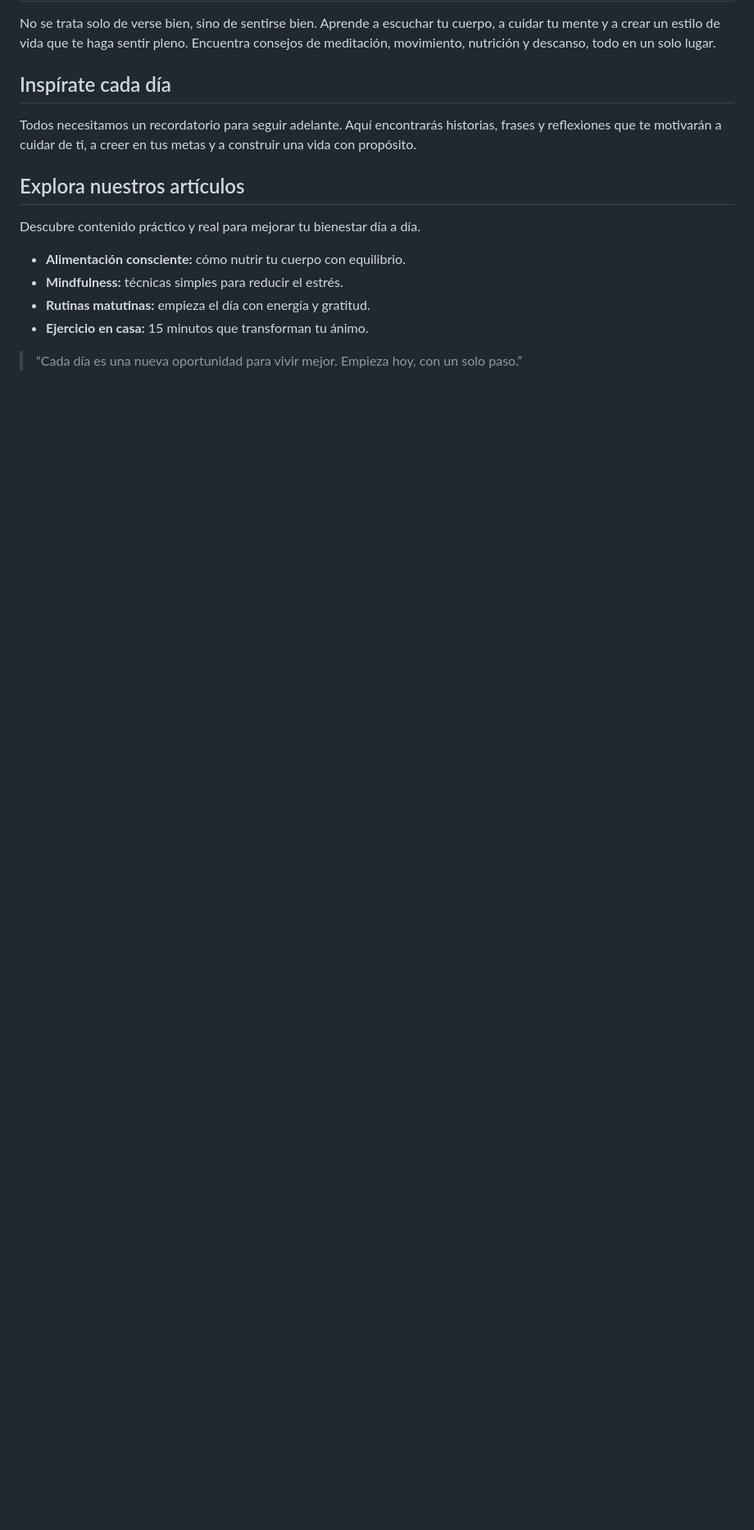
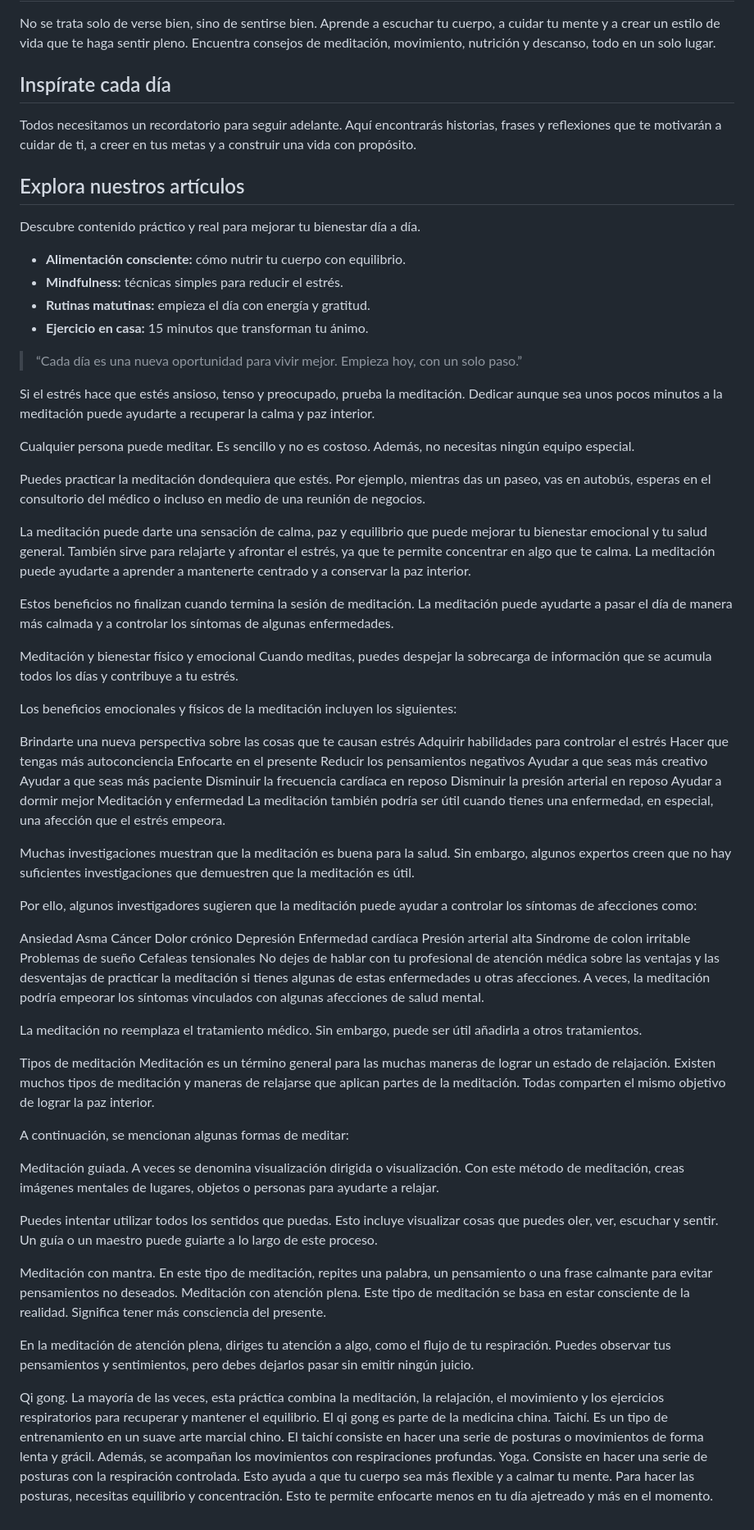
Before and after one commit to victoriapatarroyo/TallerSitioBlog, a Markdown page: utils/Readme.md, the part around the change. Shown: that part at 82% size. Drawn GitHub-style; blank space fills up the shorter version.

Commit message:
mas información

```diff
--- a/utils/Readme.md
+++ b/utils/Readme.md
@@ -84,3 +84,70 @@ y a construir una vida con propósito.
 <blockquote>
 “Cada día es una nueva oportunidad para vivir mejor. Empieza hoy, con un solo paso.”
 </blockquote>
+
+
+<!-- Porque debemos vivir mejor -->
+Si el estrés hace que estés ansioso, tenso y preocupado, prueba la meditación. Dedicar aunque sea unos pocos minutos a la meditación puede ayudarte a recuperar la calma y paz interior.
+
+Cualquier persona puede meditar. Es sencillo y no es costoso. Además, no necesitas ningún equipo especial.
+
+Puedes practicar la meditación dondequiera que estés. Por ejemplo, mientras das un paseo, vas en autobús, esperas en el consultorio del médico o incluso en medio de una reunión de negocios.
+
+<!-- Sobre Méditación -->
+La meditación puede darte una sensación de calma, paz y equilibrio que puede mejorar tu bienestar emocional y tu salud general. También sirve para relajarte y afrontar el estrés, ya que te permite concentrar en algo que te calma. La meditación puede ayudarte a aprender a mantenerte centrado y a conservar la paz interior.
+
+Estos beneficios no finalizan cuando termina la sesión de meditación. La meditación puede ayudarte a pasar el día de manera más calmada y a controlar los síntomas de algunas enfermedades.
+
+Meditación y bienestar físico y emocional
+Cuando meditas, puedes despejar la sobrecarga de información que se acumula todos los días y contribuye a tu estrés.
+
+Los beneficios emocionales y físicos de la meditación incluyen los siguientes:
+
+Brindarte una nueva perspectiva sobre las cosas que te causan estrés
+Adquirir habilidades para controlar el estrés
+Hacer que tengas más autoconciencia
+Enfocarte en el presente
+Reducir los pensamientos negativos
+Ayudar a que seas más creativo
+Ayudar a que seas más paciente
+Disminuir la frecuencia cardíaca en reposo
+Disminuir la presión arterial en reposo
+Ayudar a dormir mejor
+Meditación y enfermedad
+La meditación también podría ser útil cuando tienes una enfermedad, en especial, una afección que el estrés empeora.
+
+Muchas investigaciones muestran que la meditación es buena para la salud. Sin embargo, algunos expertos creen que no hay suficientes investigaciones que demuestren que la meditación es útil.
+
+Por ello, algunos investigadores sugieren que la meditación puede ayudar a controlar los síntomas de afecciones como:
+
+Ansiedad
+Asma
+Cáncer
+Dolor crónico
+Depresión
+Enfermedad cardíaca
+Presión arterial alta
+Síndrome de colon irritable
+Problemas de sueño
+Cefaleas tensionales
+No dejes de hablar con tu profesional de atención médica sobre las ventajas y las desventajas de practicar la meditación si tienes algunas de estas enfermedades u otras afecciones. A veces, la meditación podría empeorar los síntomas vinculados con algunas afecciones de salud mental.
+
+La meditación no reemplaza el tratamiento médico. Sin embargo, puede ser útil añadirla a otros tratamientos.
+
+Tipos de meditación
+Meditación es un término general para las muchas maneras de lograr un estado de relajación. Existen muchos tipos de meditación y maneras de relajarse que aplican partes de la meditación. Todas comparten el mismo objetivo de lograr la paz interior.
+
+A continuación, se mencionan algunas formas de meditar:
+
+Meditación guiada. A veces se denomina visualización dirigida o visualización. Con este método de meditación, creas imágenes mentales de lugares, objetos o personas para ayudarte a relajar.
+
+Puedes intentar utilizar todos los sentidos que puedas. Esto incluye visualizar cosas que puedes oler, ver, escuchar y sentir. Un guía o un maestro puede guiarte a lo largo de este proceso.
+
+Meditación con mantra. En este tipo de meditación, repites una palabra, un pensamiento o una frase calmante para evitar pensamientos no deseados.
+Meditación con atención plena. Este tipo de meditación se basa en estar consciente de la realidad. Significa tener más consciencia del presente.
+
+En la meditación de atención plena, diriges tu atención a algo, como el flujo de tu respiración. Puedes observar tus pensamientos y sentimientos, pero debes dejarlos pasar sin emitir ningún juicio.
+
+Qi gong. La mayoría de las veces, esta práctica combina la meditación, la relajación, el movimiento y los ejercicios respiratorios para recuperar y mantener el equilibrio. El qi gong es parte de la medicina china.
+Taichí. Es un tipo de entrenamiento en un suave arte marcial chino. El taichí consiste en hacer una serie de posturas o movimientos de forma lenta y grácil. Además, se acompañan los movimientos con respiraciones profundas.
+Yoga. Consiste en hacer una serie de posturas con la respiración controlada. Esto ayuda a que tu cuerpo sea más flexible y a calmar tu mente. Para hacer las posturas, necesitas equilibrio y concentración. Esto te permite enfocarte menos en tu día ajetreado y más en el momento.
```
